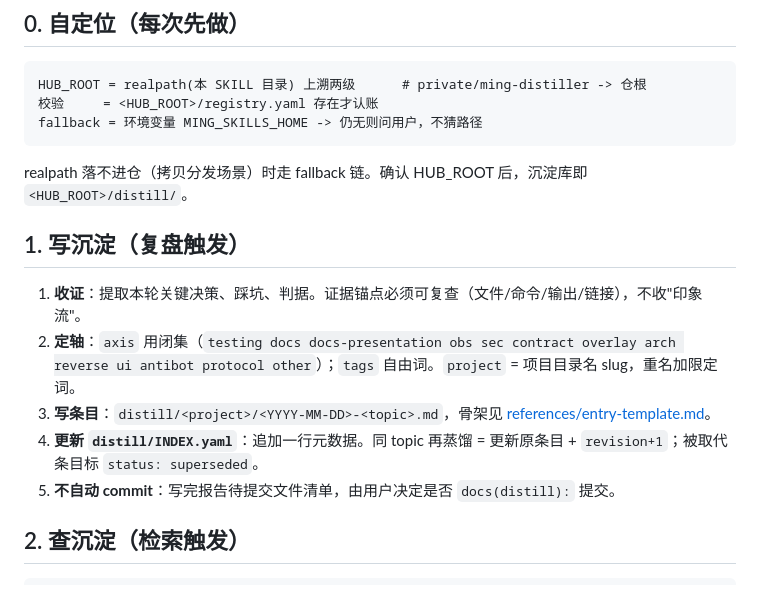
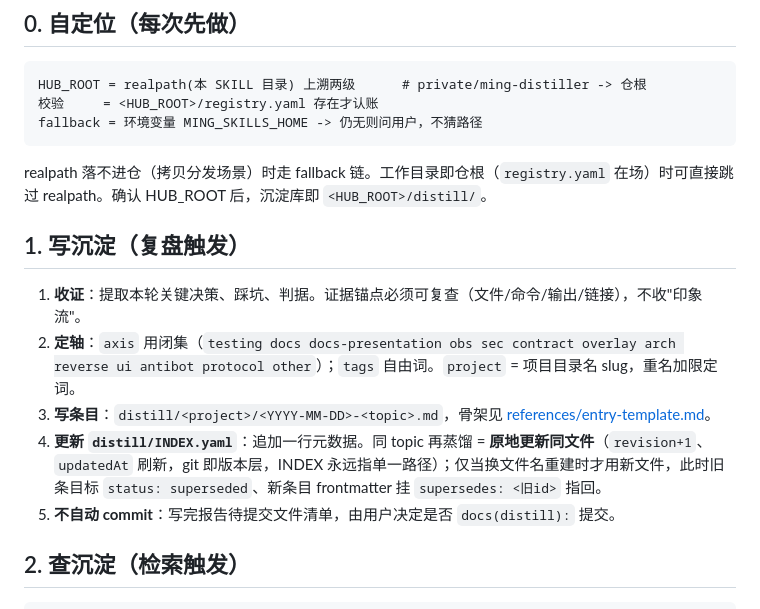
Before and after one commit to lgnorant-lu/ming-lattice, a Markdown page: private/ming-distiller/SKILL.md, the part around the change. Drawn GitHub-style.

Commit message:
fix(distiller): 澄清 revision 原地更新语义, 补 supersedes 指针与仓内自定位豁免
- 同 topic 再蒸馏=原地更新同文件 (revision+1, git 即版本层);
  superseded 仅用于换文件名重建, 新条目挂 supersedes 指回旧 id
- entry-template 补可选 supersedes 字段注释
- 仓内工作 (registry.yaml 在场) 可跳过 realpath 自定位

````diff
--- a/private/ming-distiller/SKILL.md
+++ b/private/ming-distiller/SKILL.md
@@ -18,14 +18,14 @@ HUB_ROOT = realpath(本 SKILL 目录) 上溯两级      # private/ming-distiller
 fallback = 环境变量 MING_SKILLS_HOME -> 仍无则问用户，不猜路径
 ```
 
-realpath 落不进仓（拷贝分发场景）时走 fallback 链。确认 HUB_ROOT 后，沉淀库即 `<HUB_ROOT>/distill/`。
+realpath 落不进仓（拷贝分发场景）时走 fallback 链。工作目录即仓根（`registry.yaml` 在场）时可直接跳过 realpath。确认 HUB_ROOT 后，沉淀库即 `<HUB_ROOT>/distill/`。
 
 ## 1. 写沉淀（复盘触发）
 
 1. **收证**：提取本轮关键决策、踩坑、判据。证据锚点必须可复查（文件/命令/输出/链接），不收"印象流"。
 2. **定轴**：`axis` 用闭集（`testing docs docs-presentation obs sec contract overlay arch reverse ui antibot protocol other`）；`tags` 自由词。`project` = 项目目录名 slug，重名加限定词。
 3. **写条目**：`distill/<project>/<YYYY-MM-DD>-<topic>.md`，骨架见 [references/entry-template.md](references/entry-template.md)。
-4. **更新 `distill/INDEX.yaml`**：追加一行元数据。同 topic 再蒸馏 = 更新原条目 + `revision+1`；被取代条目标 `status: superseded`。
+4. **更新 `distill/INDEX.yaml`**：追加一行元数据。同 topic 再蒸馏 = **原地更新同文件**（`revision+1`、`updatedAt` 刷新，git 即版本层，INDEX 永远指单一路径）；仅当换文件名重建时才用新文件，此时旧条目标 `status: superseded`、新条目 frontmatter 挂 `supersedes: <旧id>` 指回。
 5. **不自动 commit**：写完报告待提交文件清单，由用户决定是否 `docs(distill):` 提交。
 
 ## 2. 查沉淀（检索触发）
````
Also changed, not shown: 1 other file.
